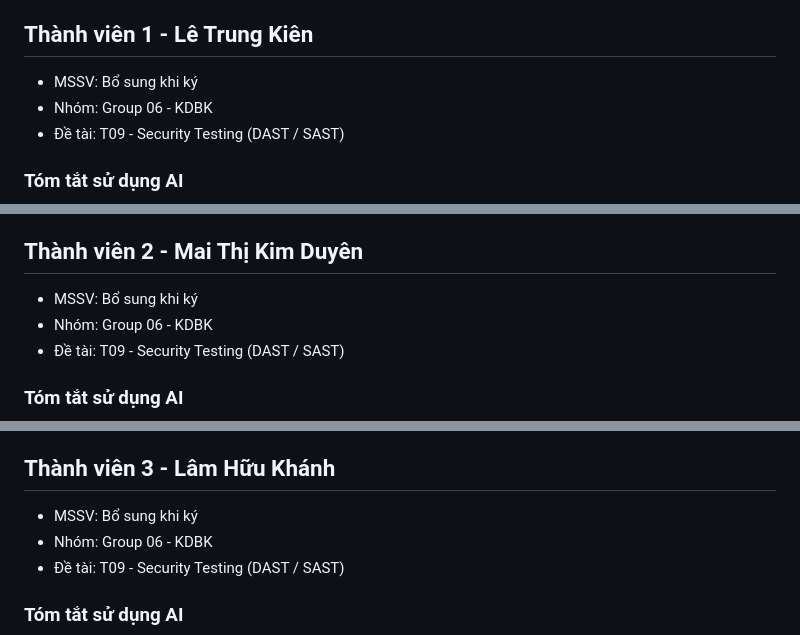
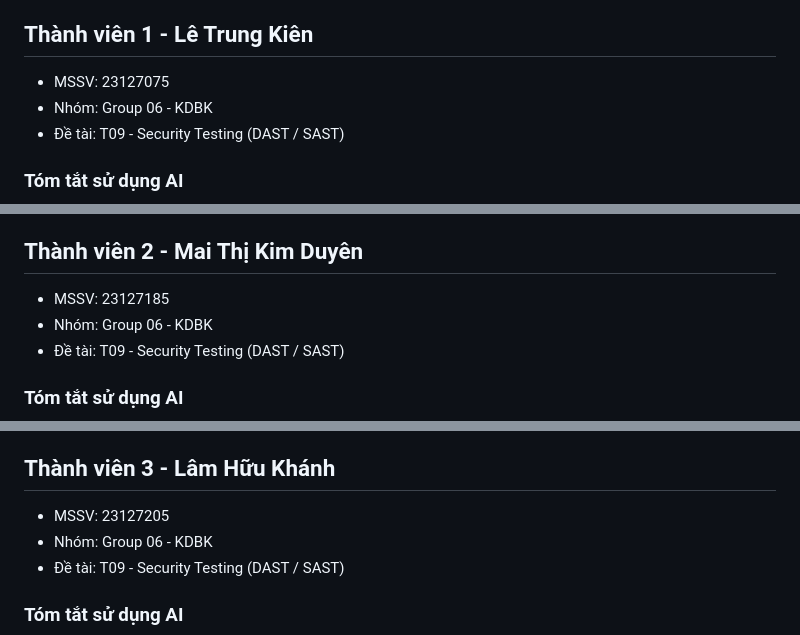
Before and after one commit to HB4305/Seminar-SoftwareTesting, a Markdown page: submission/ai-audit/[AI-03]_AI_Disclosure_Template.md, 3 parts joined by grey strips. Drawn GitHub-style.

Commit message:
docs: update AI disclosure template with project-specific details

```diff
--- a/submission/ai-audit/[AI-03]_AI_Disclosure_Template.md
+++ b/submission/ai-audit/[AI-03]_AI_Disclosure_Template.md
@@ -8,7 +8,7 @@ Nhóm không nộp nguyên văn output AI khi chưa kiểm chứng. Các phần
 
 ## Thành viên 1 - Lê Trung Kiên
 
-- MSSV: Bổ sung khi ký
+- MSSV: 23127075
 - Nhóm: Group 06 - KDBK
 - Đề tài: T09 - Security Testing (DAST / SAST)
 
@@ -28,7 +28,7 @@ Tôi xác nhận các nội dung AI hỗ trợ đã được tôi đọc lại,
 
 ## Thành viên 2 - Mai Thị Kim Duyên
 
-- MSSV: Bổ sung khi ký
+- MSSV: 23127185
 - Nhóm: Group 06 - KDBK
 - Đề tài: T09 - Security Testing (DAST / SAST)
 
@@ -48,7 +48,7 @@ Tôi xác nhận các nội dung AI hỗ trợ đã được tôi đọc lại,
 
 ## Thành viên 3 - Lâm Hữu Khánh
 
-- MSSV: Bổ sung khi ký
+- MSSV: 23127205
 - Nhóm: Group 06 - KDBK
 - Đề tài: T09 - Security Testing (DAST / SAST)
 
```
Also changed, not shown: other parts of submission/ai-audit/[AI-03]_AI_Disclosure_Template.md (+1 -1 lines).
